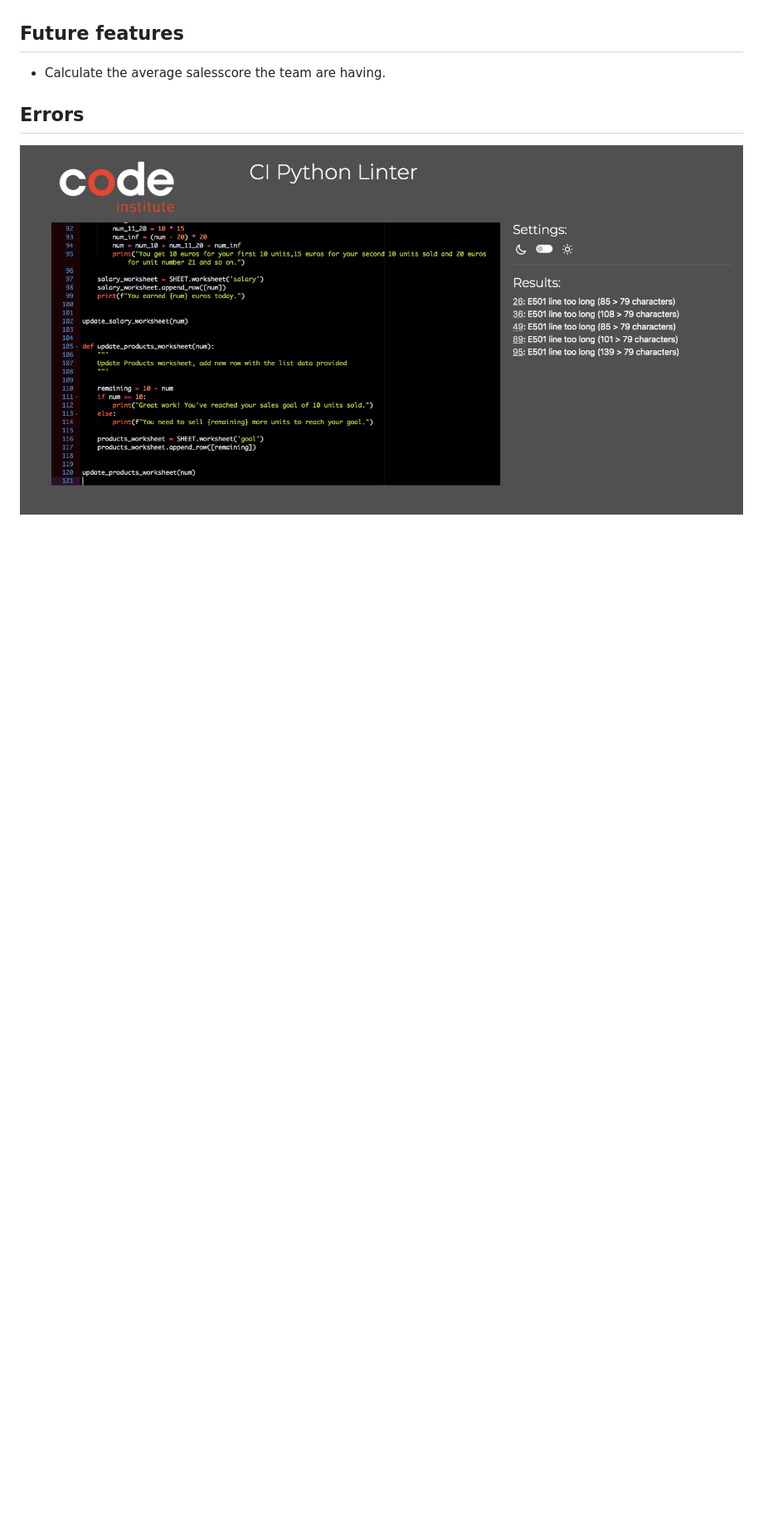
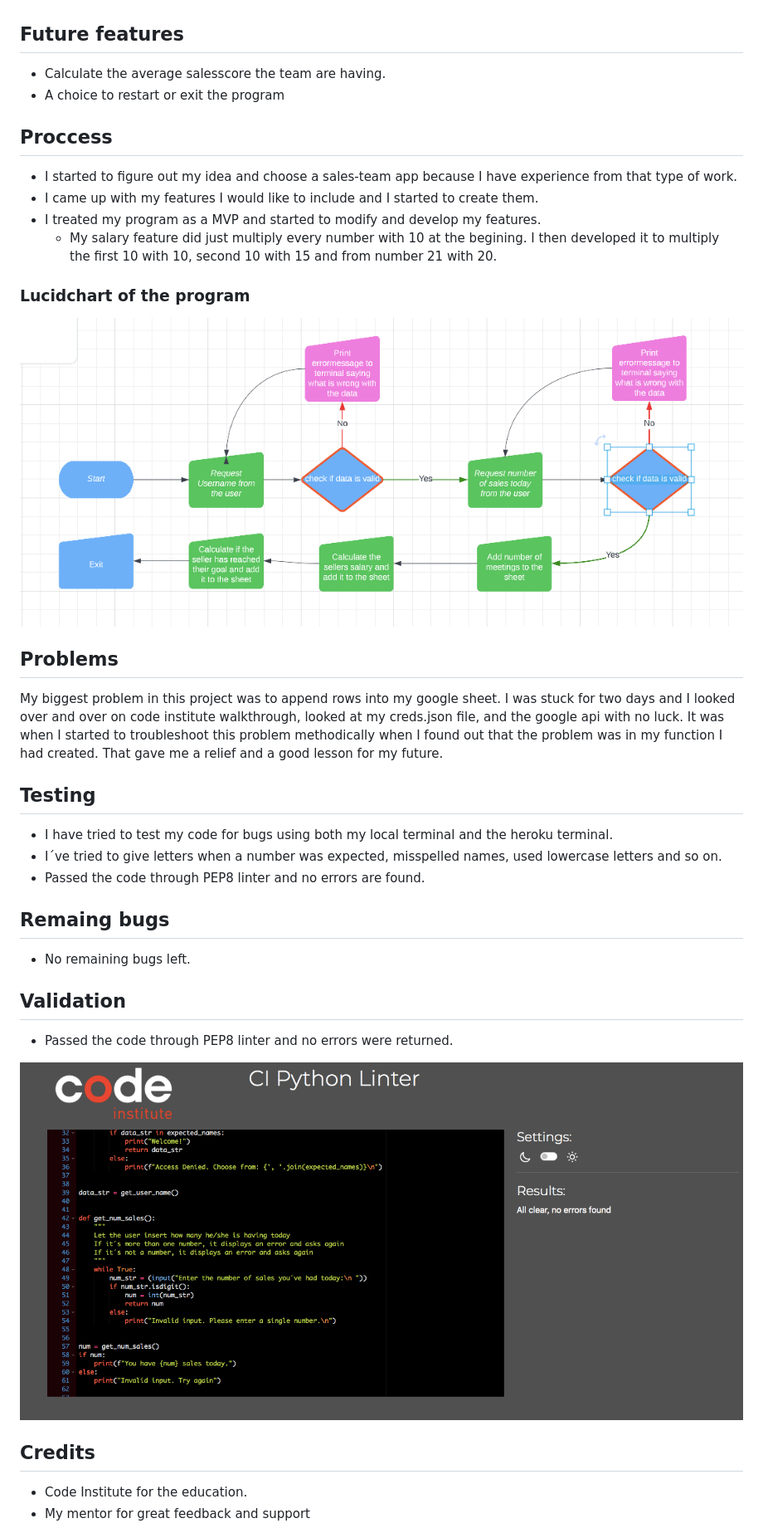
Before and after one commit to StaffanHynge/Sales-team, a Markdown page: READ.md, the part around the change printed below. Shown: that part at 83% size. Rendered like a GitHub page; pictures changed too: images/lucid.png (added), images/valid.png (added); blank space fills up the shorter version.

Commit message:
add content to readme

```diff
--- a/READ.md
+++ b/READ.md
@@ -24,7 +31,36 @@ The app prints out what seller has earned and appends that value to the googlesh
 
 ## Future features
 - Calculate the average salesscore the team are having.
+- A choice to restart or exit the program
 
-## Errors
+## Proccess
+- I started to figure out my idea and choose a sales-team app because I have experience from that type of work.
+- I came up with my features I would like to include and I started to create them.
+- I treated my program as a MVP and started to modify and develop my features.
+  - My salary feature did just multiply every number with 10 at the begining. I then developed it to multiply the first 10 with 10, second 10 with 15 and from number 21 with 20.
 
-<img src ="./images/errors.png">
+### Lucidchart of the program
+
+<img src ="./images/lucid.png">
+
+## Problems
+My biggest problem in this project was to append rows into my google sheet. I was stuck for two days and I looked over and over on code institute walkthrough, looked at my creds.json file, and the google api with no luck.
+It was when I started to troubleshoot this problem methodically when I found out that the problem was in my function I had created.
+That gave me a relief and a good lesson for my future.
+
+## Testing
+- I have tried to test my code for bugs using both my local terminal and the heroku terminal.
+- I´ve tried to give letters when a number was expected, misspelled names, used lowercase letters and so on.
+- Passed the code through PEP8 linter and no errors are found.
+
+## Remaing bugs
+- No remaining bugs left.
+
+## Validation
+- Passed the code through PEP8 linter and no errors were returned.
+
+<img src ="./images/valid.png">
+
+## Credits
+- Code Institute for the education.
+- My mentor for great feedback and support
```
Also changed, not shown: other parts of READ.md (+8 -1 lines), images/euro.png (added), images/sales.png (added), 1 other file.
